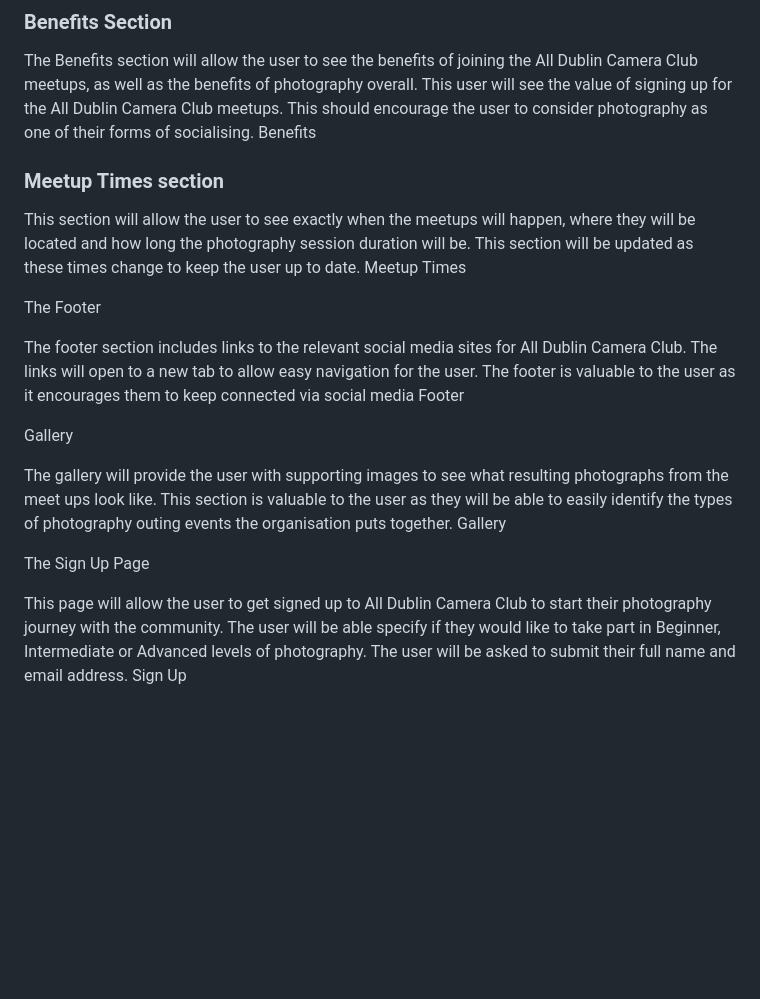
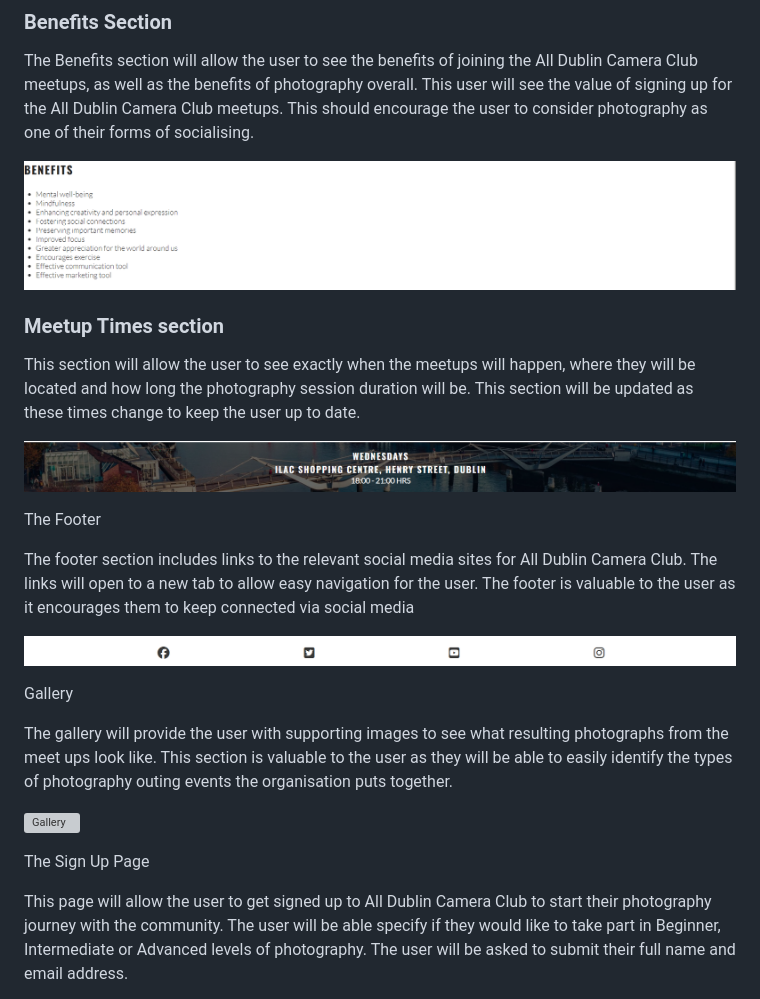
Before and after one commit to Dee-Des/all-dublin-camera-club, a Markdown page: README.md, the part around one of its changes. Rendered like a GitHub page; pictures changed too: documentation/images/features/Benefits Section.png (added), documentation/images/features/Footer.png (added), documentation/images/features/Meetup Times Section.png (added); blank space fills up the shorter version; grey boxes are pictures that could not be loaded.

Commit message:
Add further additional details to README file

```diff
--- a/README.md
+++ b/README.md
@@ -63,28 +65,31 @@ Landing Page
 
 The Benefits section will allow the user to see the benefits of joining the All Dublin Camera Club meetups, as well as the benefits of photography overall.
 This user will see the value of signing up for the All Dublin Camera Club meetups. This should encourage the user to consider photography as one of their forms of socialising.
-Benefits
+
+![Benefits section](/documentation/images/features/Benefits%20Section.png)
 
 ### Meetup Times section
 
 This section will allow the user to see exactly when the meetups will happen, where they will be located and how long the photography session duration will be.
 This section will be updated as these times change to keep the user up to date.
-Meetup Times
+
+![Meetup Times section](/documentation/images/features/Meetup%20Times%20Section.png)
 
 The Footer
 
 The footer section includes links to the relevant social media sites for All Dublin Camera Club. The links will open to a new tab to allow easy navigation for the user.
 The footer is valuable to the user as it encourages them to keep connected via social media
-Footer
+
+![Footer](/documentation/images/features/Footer.png)
 
 Gallery
 
 The gallery will provide the user with supporting images to see what resulting photographs from the meet ups look like.
 This section is valuable to the user as they will be able to easily identify the types of photography outing events the organisation puts together.
-Gallery
+
+![Gallery](/documentation/images/features/Gallery.png)
 
 The Sign Up Page
 
 This page will allow the user to get signed up to All Dublin Camera Club to start their photography journey with the community. The user will be able specify if they would like to take part in Beginner, Intermediate or Advanced levels of photography. The user will be asked to submit their full name and email address.
-Sign Up
 
```
Also changed, not shown: other parts of README.md (+3 -0 lines), documentation/images/validation/Lighthouse Report.png, 2 other files.
